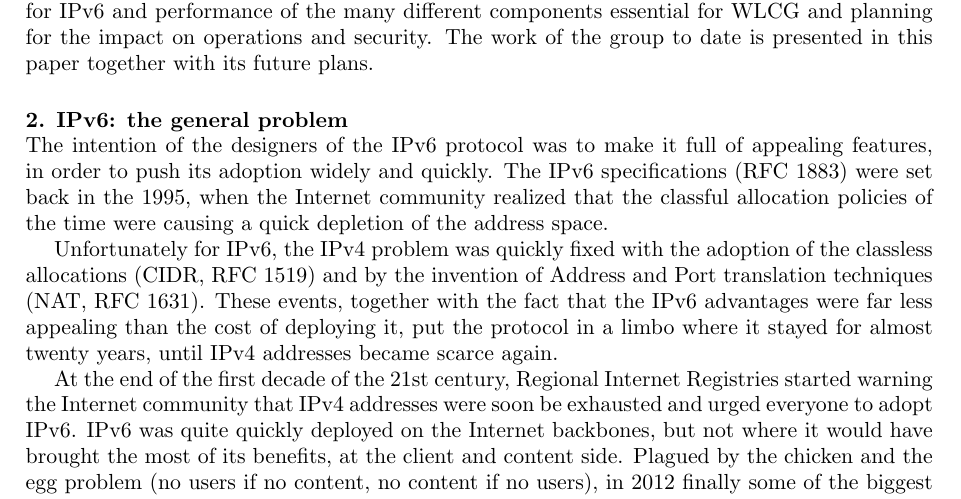
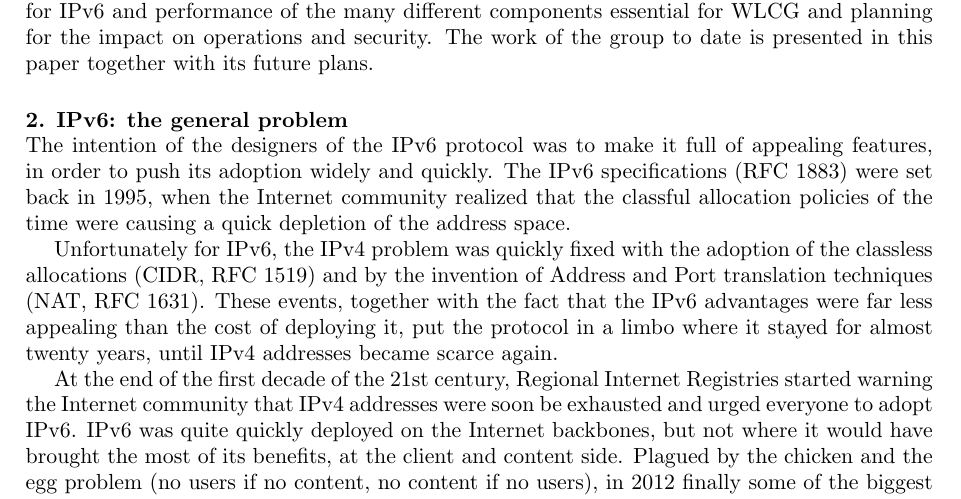
Before and after one commit to prelz/hepix_ipv6, a LaTeX document (chep2013_paper/chep2013_hepix_ipv6_paper.tex, which reads chep2013_paper/section-2-ipv6-the-general-problem.tex): part of page 2 of 9, cut so that both start at the same text. Compiled offline with pdfLaTeX.

Commit message:
Update section-2-ipv6-the-general-problem.tex

```diff
--- a/chep2013_paper/section-2-ipv6-the-general-problem.tex
+++ b/chep2013_paper/section-2-ipv6-the-general-problem.tex
@@ -1,6 +1,6 @@
 \section{IPv6: the general problem}
 
-The intention of the designers of the IPv6 protocol was to make it full of appealing features, in order to push its adoption widely and quickly. The IPv6 specifications (RFC 1883) were set back in the 1995, when the Internet community realized that the classful allocation policies of the time were causing a quick depletion of the address space.
+The intention of the designers of the IPv6 protocol was to make it full of appealing features, in order to push its adoption widely and quickly. The IPv6 specifications (RFC 1883) were set back in 1995, when the Internet community realized that the classful allocation policies of the time were causing a quick depletion of the address space.
 \par
 Unfortunately for IPv6, the IPv4 problem was quickly fixed with the adoption of the classless allocations (CIDR, RFC 1519) and by the invention of Address and Port translation techniques (NAT, RFC 1631). These events, together with the fact that the IPv6 advantages were far less appealing than the cost of deploying it, put the protocol in a limbo where it stayed for almost twenty years, until IPv4 addresses became scarce again.
 \par
```
